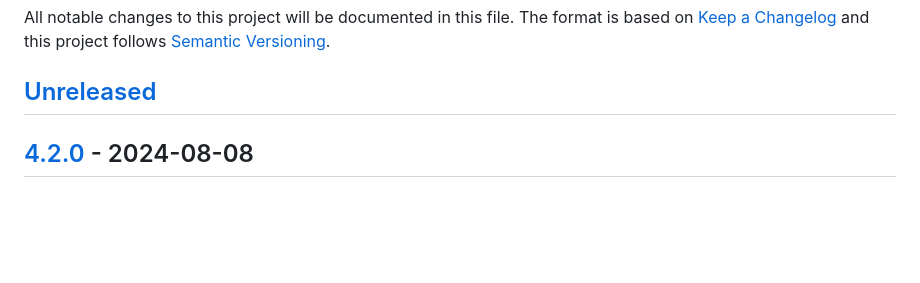
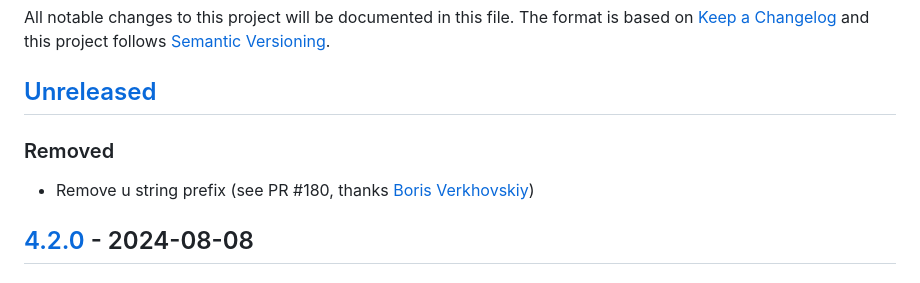
Before and after one commit to metaodi/osmapi, a Markdown page: CHANGELOG.md, the part around the change. GitHub-like rendering; blank space fills up the shorter version.

```diff
--- a/CHANGELOG.md
+++ b/CHANGELOG.md
@@ -3,6 +3,8 @@ All notable changes to this project will be documented in this file.
 The format is based on [Keep a Changelog](http://keepachangelog.com/) and this project follows [Semantic Versioning](http://semver.org/).
 
 ## [Unreleased]
+### Removed
+- Remove u string prefix (see PR #180, thanks [Boris Verkhovskiy](https://github.com/verhovsky))
 
 ## [4.2.0] - 2024-08-08
 ### Added
```
